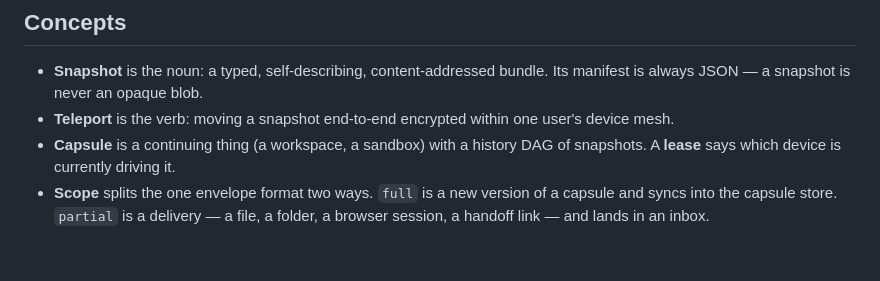
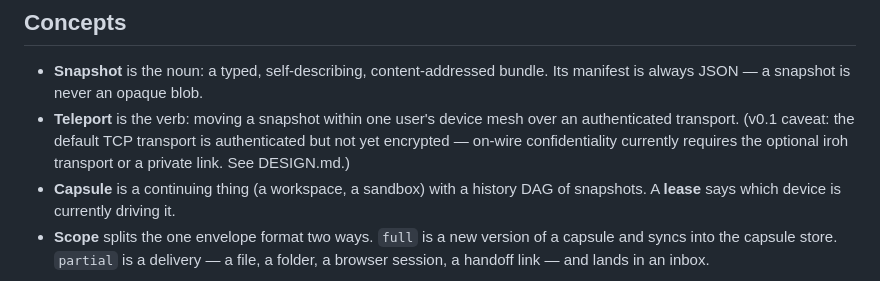
Before and after one commit to Lasdw6/Abra, a Markdown page: README.md, the part around the change. Rendered like a GitHub page; blank space fills up the shorter version.

```diff
--- a/README.md
+++ b/README.md
@@ -13,8 +13,10 @@ sync a workspace, resume a sandbox. The sender authors nothing extra.
 
 - **Snapshot** is the noun: a typed, self-describing, content-addressed bundle.
   Its manifest is always JSON — a snapshot is never an opaque blob.
-- **Teleport** is the verb: moving a snapshot end-to-end encrypted within one
-  user's device mesh.
+- **Teleport** is the verb: moving a snapshot within one user's device mesh over
+  an authenticated transport. (v0.1 caveat: the default TCP transport is
+  authenticated but not yet encrypted — on-wire confidentiality currently
+  requires the optional iroh transport or a private link. See DESIGN.md.)
 - **Capsule** is a continuing thing (a workspace, a sandbox) with a history DAG
   of snapshots. A **lease** says which device is currently driving it.
 - **Scope** splits the one envelope format two ways. `full` is a new version of
```
Also changed, not shown: DESIGN.md (+16 -4 lines).
